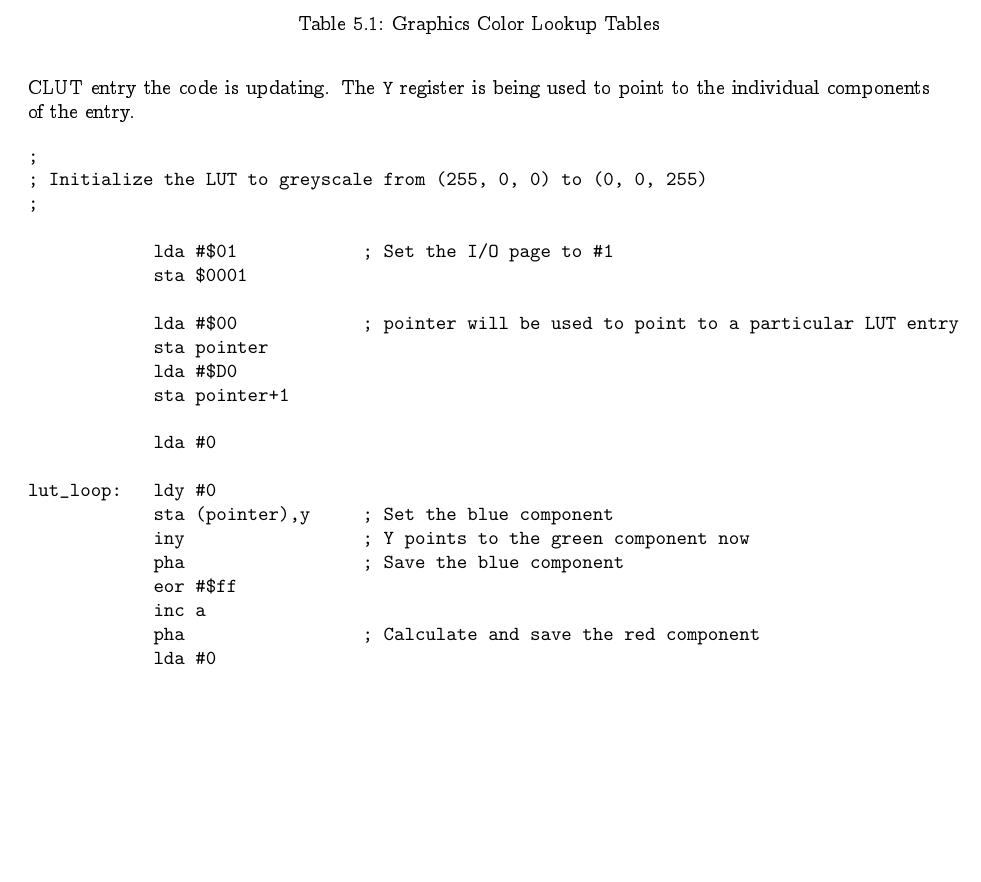
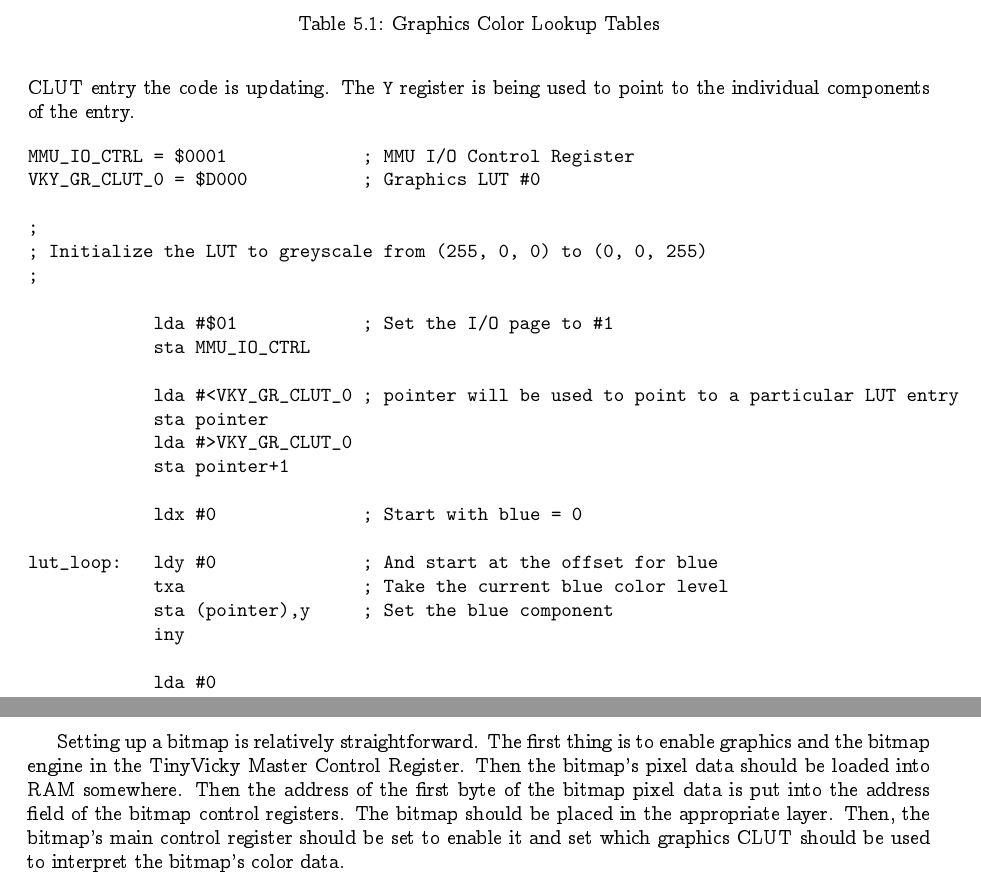
Before and after one commit to pweingar/F256Manual, a LaTeX thesis (tex/c256jr_um.tex, which reads tex/bitmap.tex, tex/graphics.tex): part of page 14 of 33 before the commit and two parts of pages 14 and 17 of 34 after it, the two joined at a grey line, cut so that both start at the same text, the shorter picture padded with empty space. Compiled offline with pdfLaTeX.

Commit message:
Updates to bitmap example

```diff
--- a/tex/bitmap.tex
+++ b/tex/bitmap.tex
@@ -27,3 +27,5 @@ TinyVicky allows for two full screen bitmaps to be displayed at once. These bitm
 
     \item[AD] give the address of the first byte of the pixel data within the 256 KB system RAM. Note that this address is relative to the system bus of 20 bits and is not based on the CPU's addressing.
 \end{description}
+
+Setting up a bitmap is relatively straightforward. The first thing is to enable graphics and the bitmap engine in the TinyVicky Master Control Register. Then the bitmap's pixel data should be loaded into RAM somewhere. Then the address of the first byte of the bitmap pixel data is put into the address field of the bitmap control registers. The bitmap should be placed in the appropriate layer. Then, the bitmap's main control register should be set to enable it and set which graphics CLUT should be used to interpret the bitmap's color data.
--- a/tex/graphics.tex
+++ b/tex/graphics.tex
@@ -43,47 +43,49 @@ However, there is a key difference from text mode. In text mode, there are two c
 Let's set up a CLUT so that we have the colors for a gradient fill between red and blue. In this example, \verb+pointer+ is a two byte variable down in zero page, which will be used to point to the first byte of the CLUT entry the code is updating. The \verb+Y+ register is being used to point to the individual components of the entry.
 
 \begin{verbatim}
+MMU_IO_CTRL = $0001             ; MMU I/O Control Register
+VKY_GR_CLUT_0 = $D000           ; Graphics LUT #0
+
 ;
 ; Initialize the LUT to greyscale from (255, 0, 0) to (0, 0, 255)
 ;
 
             lda #$01            ; Set the I/O page to #1
-            sta $0001
+            sta MMU_IO_CTRL
 
-            lda #$00            ; pointer will be used to point to a particular LUT entry
+            lda #<VKY_GR_CLUT_0 ; pointer will be used to point to a particular LUT entry
             sta pointer
-            lda #$D0
+            lda #>VKY_GR_CLUT_0
             sta pointer+1
 
+            ldx #0              ; Start with blue = 0
+
+lut_loop:   ldy #0              ; And start at the offset for blue
+            txa                 ; Take the current blue color level
+            sta (pointer),y     ; Set the blue component
+            iny
+
             lda #0
+            sta (pointer),y     ; Set the green component to 0
+            iny
 
-lut_loop:   ldy #0
-            sta (pointer),y     ; Set the blue component
-            iny                 ; Y points to the green component now
-            pha                 ; Save the blue component
-            eor #$ff
+            txa                 ; Get the blue component again
+            eor #$ff            ; And compute the 2's complement of it
             inc a
-            pha                 ; Calculate and save the red component
-            lda #0
+            sta (pointer),y     ; Set the red component
+            iny
 
-            sta (pointer),y     ; Set the green component
-            iny                 ; Y points to the red component now
-            pla                 ; Get the red component
-            sta (pointer),y     ; Set the red component
-            pla                 ; Get the blue component back
+            inx                 ; Go to the next color
+            beq lut_done        ; If we are back to black, we're done with the LUT
 
-            inc a               ; Go to the next color
-            beq lut_done        ; If we are back to 0, we're done with the LUT
-
-            pha                 ; Move pointer to the next LUT entry (+ 4)
-            clc
+            clc                 ; Move pointer to the next LUT entry (+ 4)
             lda pointer
             adc #4
             sta pointer
             lda pointer+1
             adc #0
             sta pointer+1
-            pla
+
             bra lut_loop
 
 lut_done:
```
Also changed, not shown: examples/ex02_bitmaps/Makefile, tex/c256jr_um.pdf, tex/graphics.tex (15 more changed lines), 6 other files.
